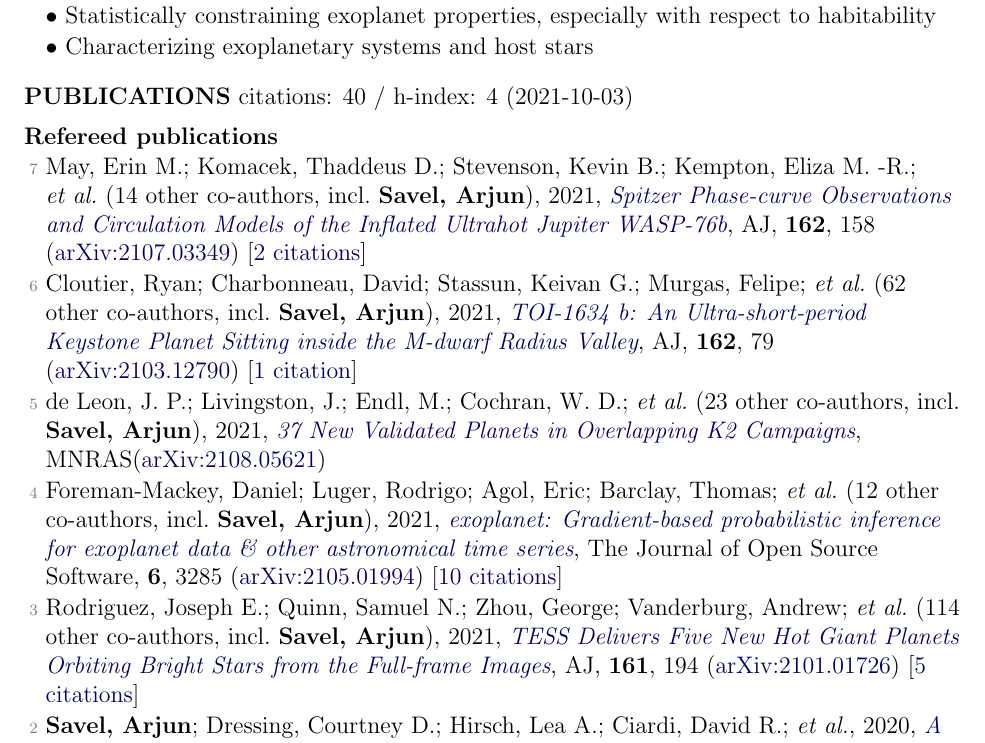
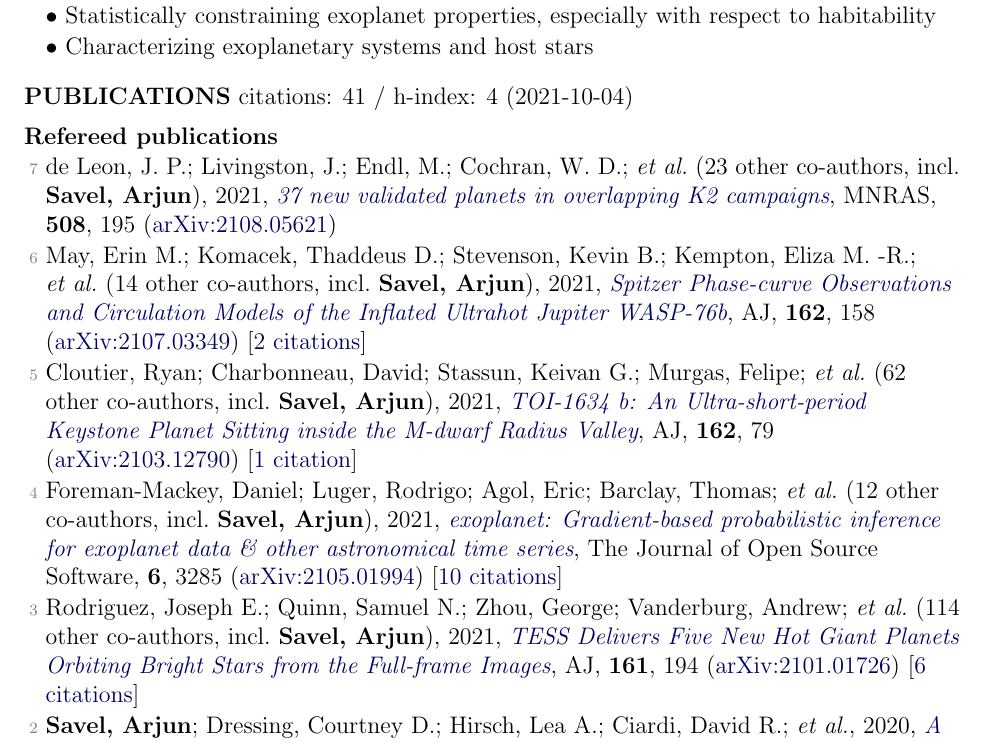
Before and after one commit to arjunsavel/CV, a LaTeX document (main_old.tex, which reads supp_tex/pubs_ref.tex, supp_tex/pubs_summary.tex): part of page 1 of 3, cut so that both start at the same text. Compiled offline with pdfLaTeX.

Commit message:
Scrape and update publications

```diff
--- a/supp_tex/pubs_ref.tex
+++ b/supp_tex/pubs_ref.tex
@@ -1,12 +1,12 @@
-\item[{\color{numcolor}\scriptsize7}] May, Erin M.; Komacek, Thaddeus D.; Stevenson, Kevin B.; Kempton, Eliza M. -R.; \etal\ ({14} other co-authors, incl.\ \textbf{Savel, Arjun}), 2021, \doi{10.3847/1538-3881/ac0e30}{Spitzer Phase-curve Observations and Circulation Models of the Inflated Ultrahot Jupiter WASP-76b}, \aj, \textbf{162}, 158 (\arxiv{2107.03349}) [\href{https://ui.adsabs.harvard.edu/abs/2021AJ....162..158M}{2 citations}]
+\item[{\color{numcolor}\scriptsize7}] de Leon, J. P.; Livingston, J.; Endl, M.; Cochran, W. D.; \etal\ ({23} other co-authors, incl.\ \textbf{Savel, Arjun}), 2021, \doi{10.1093/mnras/stab2305}{37 new validated planets in overlapping K2 campaigns}, \mnras, \textbf{508}, 195 (\arxiv{2108.05621})
 
-\item[{\color{numcolor}\scriptsize6}] Cloutier, Ryan; Charbonneau, David; Stassun, Keivan G.; Murgas, Felipe; \etal\ ({62} other co-authors, incl.\ \textbf{Savel, Arjun}), 2021, \doi{10.3847/1538-3881/ac0157}{TOI-1634 b: An Ultra-short-period Keystone Planet Sitting inside the M-dwarf Radius Valley}, \aj, \textbf{162}, 79 (\arxiv{2103.12790}) [\href{https://ui.adsabs.harvard.edu/abs/2021AJ....162...79C}{1 citation}]
+\item[{\color{numcolor}\scriptsize6}] May, Erin M.; Komacek, Thaddeus D.; Stevenson, Kevin B.; Kempton, Eliza M. -R.; \etal\ ({14} other co-authors, incl.\ \textbf{Savel, Arjun}), 2021, \doi{10.3847/1538-3881/ac0e30}{Spitzer Phase-curve Observations and Circulation Models of the Inflated Ultrahot Jupiter WASP-76b}, \aj, \textbf{162}, 158 (\arxiv{2107.03349}) [\href{https://ui.adsabs.harvard.edu/abs/2021AJ....162..158M}{2 citations}]
 
-\item[{\color{numcolor}\scriptsize5}] de Leon, J. P.; Livingston, J.; Endl, M.; Cochran, W. D.; \etal\ ({23} other co-authors, incl.\ \textbf{Savel, Arjun}), 2021, \doi{10.1093/mnras/stab2305}{37 New Validated Planets in Overlapping K2 Campaigns}, \mnras (\arxiv{2108.05621})
+\item[{\color{numcolor}\scriptsize5}] Cloutier, Ryan; Charbonneau, David; Stassun, Keivan G.; Murgas, Felipe; \etal\ ({62} other co-authors, incl.\ \textbf{Savel, Arjun}), 2021, \doi{10.3847/1538-3881/ac0157}{TOI-1634 b: An Ultra-short-period Keystone Planet Sitting inside the M-dwarf Radius Valley}, \aj, \textbf{162}, 79 (\arxiv{2103.12790}) [\href{https://ui.adsabs.harvard.edu/abs/2021AJ....162...79C}{1 citation}]
 
 \item[{\color{numcolor}\scriptsize4}] Foreman-Mackey, Daniel; Luger, Rodrigo; Agol, Eric; Barclay, Thomas; \etal\ ({12} other co-authors, incl.\ \textbf{Savel, Arjun}), 2021, \doi{10.21105/joss.03285}{exoplanet: Gradient-based probabilistic inference for exoplanet data \& other astronomical time series}, The Journal of Open Source Software, \textbf{6}, 3285 (\arxiv{2105.01994}) [\href{https://ui.adsabs.harvard.edu/abs/2021JOSS....6.3285F}{10 citations}]
 
-\item[{\color{numcolor}\scriptsize3}] Rodriguez, Joseph E.; Quinn, Samuel N.; Zhou, George; Vanderburg, Andrew; \etal\ ({114} other co-authors, incl.\ \textbf{Savel, Arjun}), 2021, \doi{10.3847/1538-3881/abe38a}{TESS Delivers Five New Hot Giant Planets Orbiting Bright Stars from the Full-frame Images}, \aj, \textbf{161}, 194 (\arxiv{2101.01726}) [\href{https://ui.adsabs.harvard.edu/abs/2021AJ....161..194R}{5 citations}]
+\item[{\color{numcolor}\scriptsize3}] Rodriguez, Joseph E.; Quinn, Samuel N.; Zhou, George; Vanderburg, Andrew; \etal\ ({114} other co-authors, incl.\ \textbf{Savel, Arjun}), 2021, \doi{10.3847/1538-3881/abe38a}{TESS Delivers Five New Hot Giant Planets Orbiting Bright Stars from the Full-frame Images}, \aj, \textbf{161}, 194 (\arxiv{2101.01726}) [\href{https://ui.adsabs.harvard.edu/abs/2021AJ....161..194R}{6 citations}]
 
 \item[{\color{numcolor}\scriptsize2}] \textbf{Savel, Arjun}; Dressing, Courtney D.; Hirsch, Lea A.; Ciardi, David R.; \etal, 2020, \doi{10.3847/1538-3881/abc47d}{A Closer Look at Exoplanet Occurrence Rates: Considering the Multiplicity of Stars without Detected Planets}, \aj, \textbf{160}, 287 (\arxiv{2011.09564}) [\href{https://ui.adsabs.harvard.edu/abs/2020AJ....160..287S}{5 citations}]
 
--- a/supp_tex/pubs_summary.tex
+++ b/supp_tex/pubs_summary.tex
@@ -1 +1 @@
-citations: 40 / h-index: 4 (2021-10-03)
+citations: 41 / h-index: 4 (2021-10-04)
```
Also changed, not shown: 1 other file.
